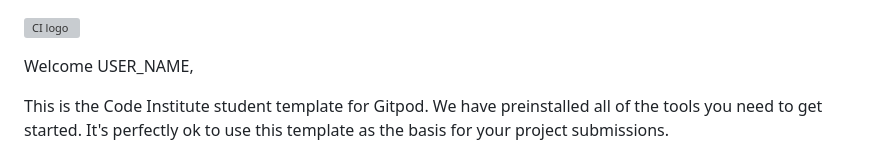
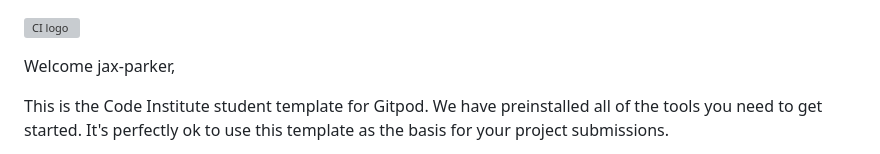
Before and after one commit to jax-parker/rock-paper-scissors-lizard-spock, a Markdown page: README.md, the part around the change. Drawn GitHub-style; grey boxes are pictures that could not be loaded.

```diff
--- a/README.md
+++ b/README.md
@@ -1,6 +1,6 @@
 ![CI logo](https://codeinstitute.s3.amazonaws.com/fullstack/ci_logo_small.png)
 
-Welcome USER_NAME,
+Welcome jax-parker,
 
 This is the Code Institute student template for Gitpod. We have preinstalled all of the tools you need to get started. It's perfectly ok to use this template as the basis for your project submissions.
 
```
Also changed, not shown: assets/images/lizard.png (added), assets/images/paper.png (added), assets/images/rock.png (added), assets/images/scissors.png (added), assets/images/spock.png (added), 3 other files.
